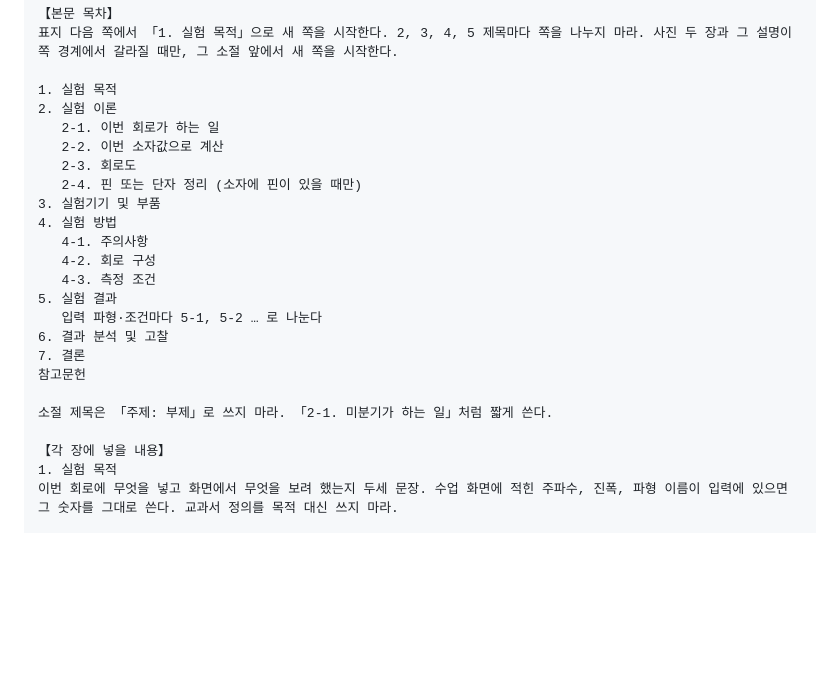
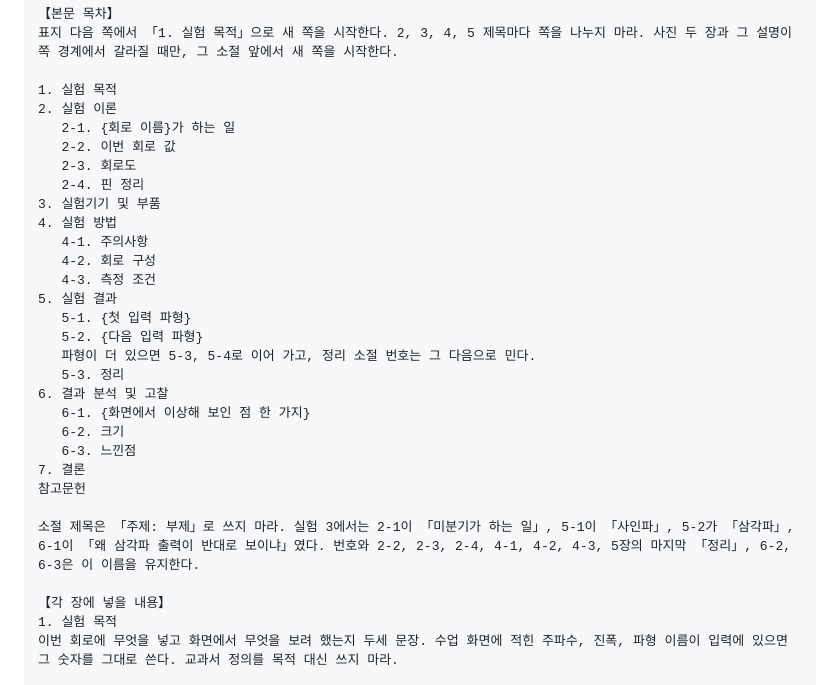
Before and after one commit to Leemingue4092/likelion, a Markdown page: 회로이론실습설계2_보고서_프롬프트.md, the part around the change. Rendered like a GitHub page; blank space fills up the shorter version.

Commit message:
보고서 목차를 실험 3 한글 파일의 소절 이름에 맞춘다.
2-2, 2-4, 5-3, 6-1, 6-2, 6-3을 실제 제목 구조로 바꿨다.

Co-authored-by: Leemingue4092 <Leemingue4092@users.noreply.github.com>

```diff
--- a/회로이론실습설계2_보고서_프롬프트.md
+++ b/회로이론실습설계2_보고서_프롬프트.md
@@ -37,22 +37,28 @@
 
 1. 실험 목적
 2. 실험 이론
-   2-1. 이번 회로가 하는 일
-   2-2. 이번 소자값으로 계산
+   2-1. {회로 이름}가 하는 일
+   2-2. 이번 회로 값
    2-3. 회로도
-   2-4. 핀 또는 단자 정리 (소자에 핀이 있을 때만)
+   2-4. 핀 정리
 3. 실험기기 및 부품
 4. 실험 방법
    4-1. 주의사항
    4-2. 회로 구성
    4-3. 측정 조건
 5. 실험 결과
-   입력 파형·조건마다 5-1, 5-2 … 로 나눈다
+   5-1. {첫 입력 파형}
+   5-2. {다음 입력 파형}
+   파형이 더 있으면 5-3, 5-4로 이어 가고, 정리 소절 번호는 그 다음으로 민다.
+   5-3. 정리
 6. 결과 분석 및 고찰
+   6-1. {화면에서 이상해 보인 점 한 가지}
+   6-2. 크기
+   6-3. 느낀점
 7. 결론
 참고문헌
 
-소절 제목은 「주제: 부제」로 쓰지 마라. 「2-1. 미분기가 하는 일」처럼 짧게 쓴다.
+소절 제목은 「주제: 부제」로 쓰지 마라. 실험 3에서는 2-1이 「미분기가 하는 일」, 5-1이 「사인파」, 5-2가 「삼각파」, 6-1이 「왜 삼각파 출력이 반대로 보이냐」였다. 번호와 2-2, 2-3, 2-4, 4-1, 4-2, 4-3, 5장의 마지막 「정리」, 6-2, 6-3은 이 이름을 유지한다.
 
 【각 장에 넣을 내용】
 1. 실험 목적
```
